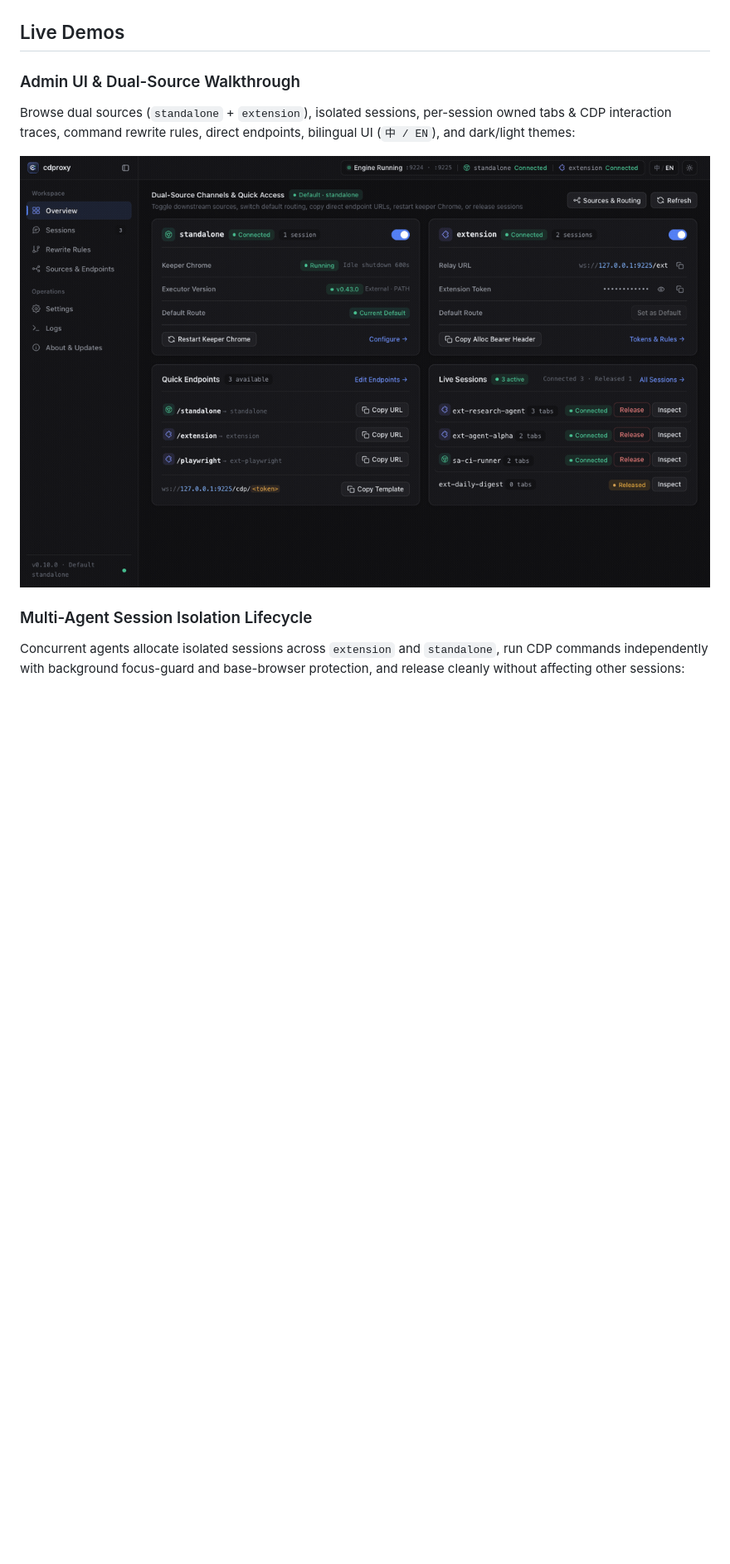
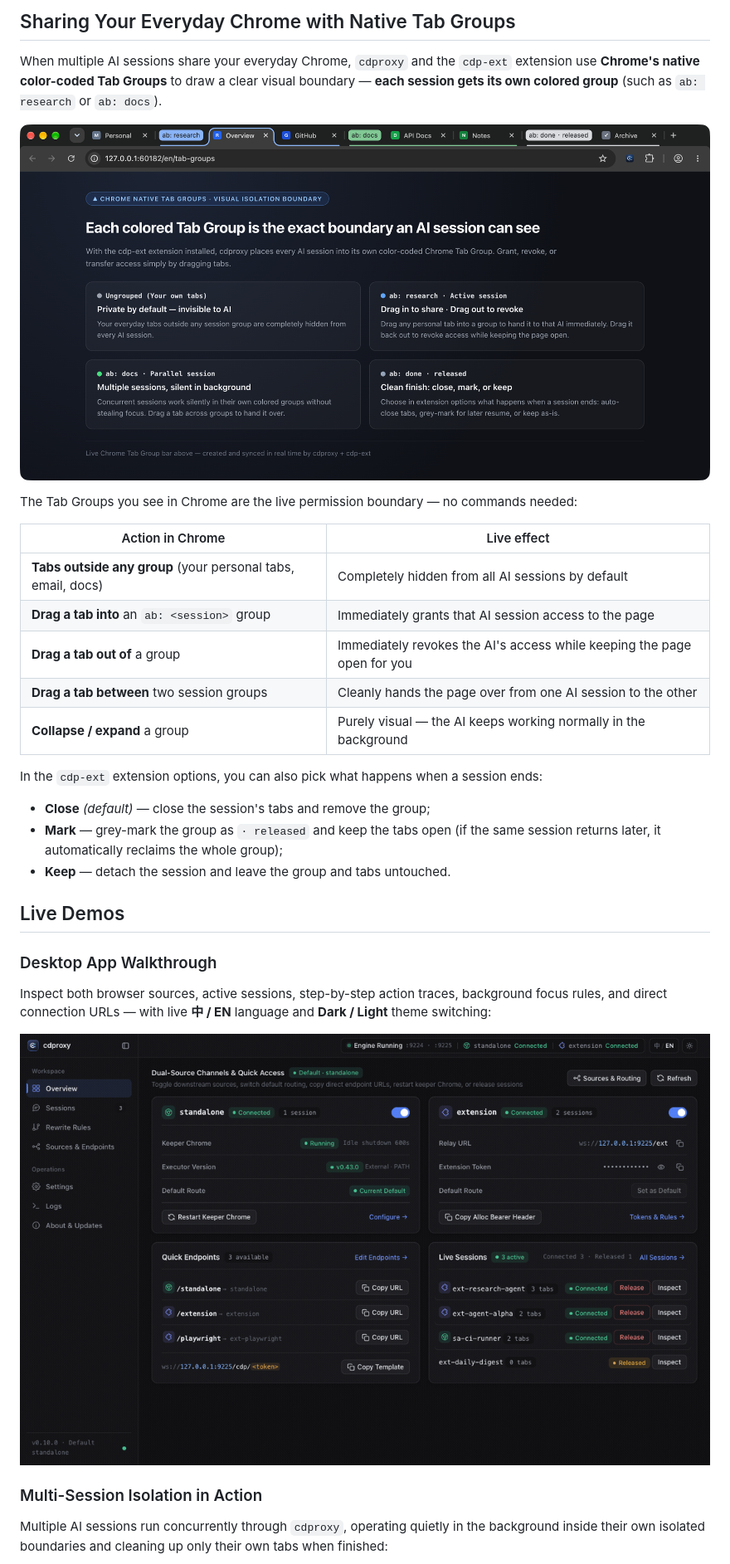
Before and after one commit to yangyaofei/cdproxy, a Markdown page: README.md, the part around one of its changes. Shown at 83% size. Rendered like a GitHub page; pictures changed too: docs/assets/tab-groups-en.png (added); blank space fills up the shorter version.

```diff
--- a/README.md
+++ b/README.md
@@ -14,8 +33,30 @@ Ships as a **single cross-platform Go binary** (`cdproxy`, CLI + built-in `agent
+## Sharing Your Everyday Chrome with Native Tab Groups
+
+When multiple AI sessions share your everyday Chrome, `cdproxy` and the `cdp-ext` extension use **Chrome's native color-coded Tab Groups** to draw a clear visual boundary — **each session gets its own colored group** (such as `ab: research` or `ab: docs`).
+
+<p align="center">
+  <img src="docs/assets/tab-groups-en.png" alt="Chrome Native Tab Groups as Visual Isolation Boundaries" width="960" />
+</p>
+
+The Tab Groups you see in Chrome are the live permission boundary — no commands needed:
+
+| Action in Chrome | Live effect |
+|---|---|
+| **Tabs outside any group** (your personal tabs, email, docs) | Completely hidden from all AI sessions by default |
+| **Drag a tab into** an `ab: <session>` group | Immediately grants that AI session access to the page |
+| **Drag a tab out of** a group | Immediately revokes the AI's access while keeping the page open for you |
+| **Drag a tab between** two session groups | Cleanly hands the page over from one AI session to the other |
+| **Collapse / expand** a group | Purely visual — the AI keeps working normally in the background |
+
+In the `cdp-ext` extension options, you can also pick what happens when a session ends:
+- **Close** *(default)* — close the session's tabs and remove the group;
+- **Mark** — grey-mark the group as `· released` and keep the tabs open (if the same session returns later, it automatically reclaims the whole group);
+- **Keep** — detach the session and leave the group and tabs untouched.
 
 ## Live Demos
 
-### Admin UI & Dual-Source Walkthrough
+### Desktop App Walkthrough
 
-Browse dual sources (`standalone` + `extension`), isolated sessions, per-session owned tabs & CDP interaction traces, command rewrite rules, direct endpoints, bilingual UI (`中 / EN`), and dark/light themes:
+Inspect both browser sources, active sessions, step-by-step action traces, background focus rules, and direct connection URLs — with live **中 / EN** language and **Dark / Light** theme switching:
 
 <p align="center">
@@ -23,7 +64,7 @@ Browse dual sources (`standalone` + `extension`), isolated sessions, per-session
 </p>
 
-### Multi-Agent Session Isolation Lifecycle
+### Multi-Session Isolation in Action
 
-Concurrent agents allocate isolated sessions across `extension` and `standalone`, run CDP commands independently with background focus-guard and base-browser protection, and release cleanly without affecting other sessions:
+Multiple AI sessions run concurrently through `cdproxy`, operating quietly in the background inside their own isolated boundaries and cleaning up only their own tabs when finished:
 
 <p align="center">
```
Also changed, not shown: other parts of README.md (+106 -168 lines), README.zh.md (+133 -172 lines), docs/assets/tab-groups.png (added).
